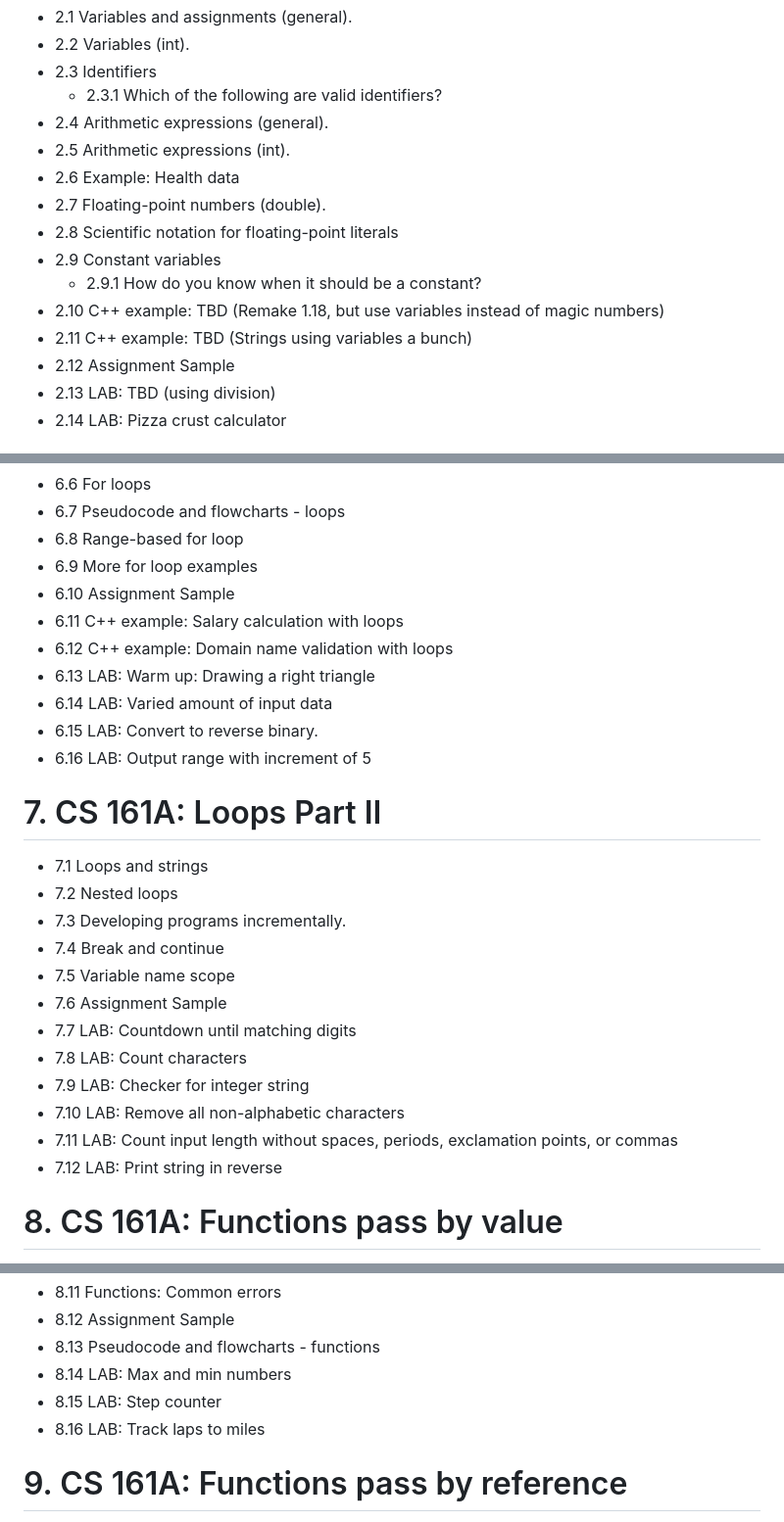
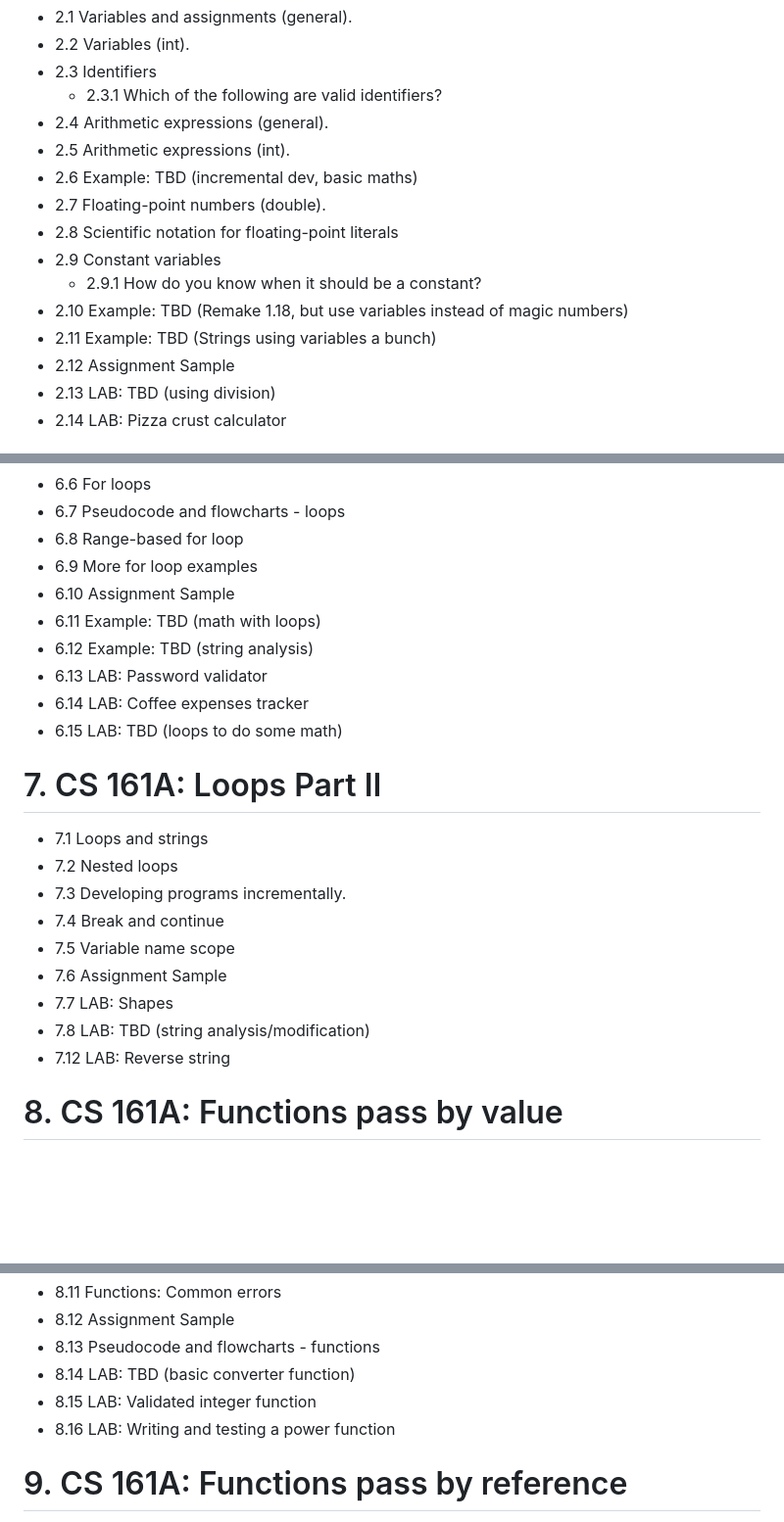
Before and after one commit to clarissalittler/cs16_-materials, a Markdown page: cs161A/toc.md, 3 parts joined by grey strips. Shown at 98% size. Rendered like a GitHub page; blank space fills up the shorter version.

Commit message:
finished copying from gdoc

```diff
--- a/cs161A/toc.md
+++ b/cs161A/toc.md
@@ -33,13 +33,13 @@
   * 2.3.1 Which of the following are valid identifiers?
 * 2.4 Arithmetic expressions (general).
 * 2.5 Arithmetic expressions (int).
-* 2.6 Example: Health data
+* 2.6 Example: TBD (incremental dev, basic maths)
 * 2.7 Floating-point numbers (double).
 * 2.8 Scientific notation for floating-point literals
 * 2.9 Constant variables
   * 2.9.1 How do you know when it should be a constant?
-* 2.10 C++ example: TBD (Remake 1.18, but use variables instead of magic numbers)
-* 2.11 C++ example: TBD (Strings using variables a bunch)
+* 2.10 Example: TBD (Remake 1.18, but use variables instead of magic numbers)
+* 2.11 Example: TBD (Strings using variables a bunch)
 * 2.12 Assignment Sample
 * 2.13 LAB: TBD (using division)
 * 2.14 LAB: Pizza crust calculator
@@ -113,12 +113,11 @@
 * 6.8 Range-based for loop
 * 6.9 More for loop examples
 * 6.10 Assignment Sample
-* 6.11 C++ example: Salary calculation with loops
-* 6.12 C++ example: Domain name validation with loops
-* 6.13 LAB: Warm up: Drawing a right triangle
-* 6.14 LAB: Varied amount of input data
-* 6.15 LAB: Convert to reverse binary.
-* 6.16 LAB: Output range with increment of 5
+* 6.11 Example: TBD (math with loops)
+* 6.12 Example: TBD (string analysis)
+* 6.13 LAB: Password validator
+* 6.14 LAB: Coffee expenses tracker
+* 6.15 LAB: TBD (loops to do some math)
 
 # 7. CS 161A: Loops Part II
 * 7.1 Loops and strings
@@ -127,12 +126,9 @@
 * 7.4 Break and continue
 * 7.5 Variable name scope
 * 7.6 Assignment Sample
-* 7.7 LAB: Countdown until matching digits
-* 7.8 LAB: Count characters
-* 7.9 LAB: Checker for integer string
-* 7.10 LAB: Remove all non-alphabetic characters
-* 7.11 LAB: Count input length without spaces, periods, exclamation points, or commas
-* 7.12 LAB: Print string in reverse
+* 7.7 LAB: Shapes
+* 7.8 LAB: TBD (string analysis/modification)
+* 7.12 LAB: Reverse string
 
 # 8. CS 161A: Functions pass by value
 * 8.1 User-defined function basics
@@ -148,9 +144,9 @@
 * 8.11 Functions: Common errors
 * 8.12 Assignment Sample
 * 8.13 Pseudocode and flowcharts - functions
-* 8.14 LAB: Max and min numbers
-* 8.15 LAB: Step counter
-* 8.16 LAB: Track laps to miles
+* 8.14 LAB: TBD (basic converter function)
+* 8.15 LAB: Validated integer function
+* 8.16 LAB: Writing and testing a power function
 
 # 9. CS 161A: Functions pass by reference
 * 9.1 Data Validation
```
Also changed, not shown: other parts of cs161A/toc.md (+5 -5 lines).
